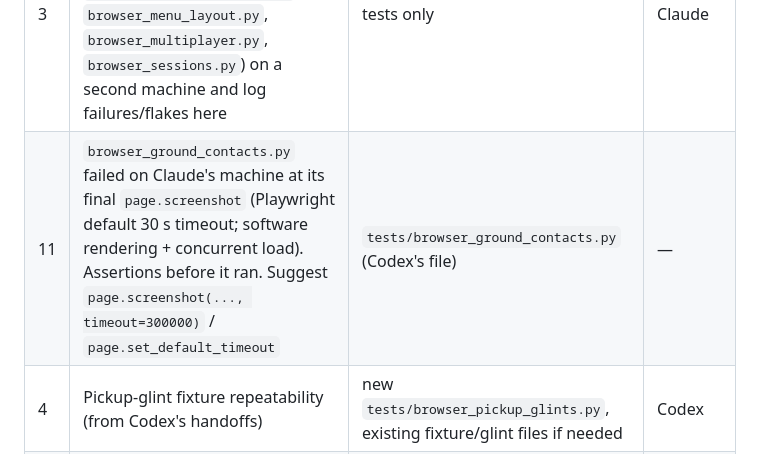
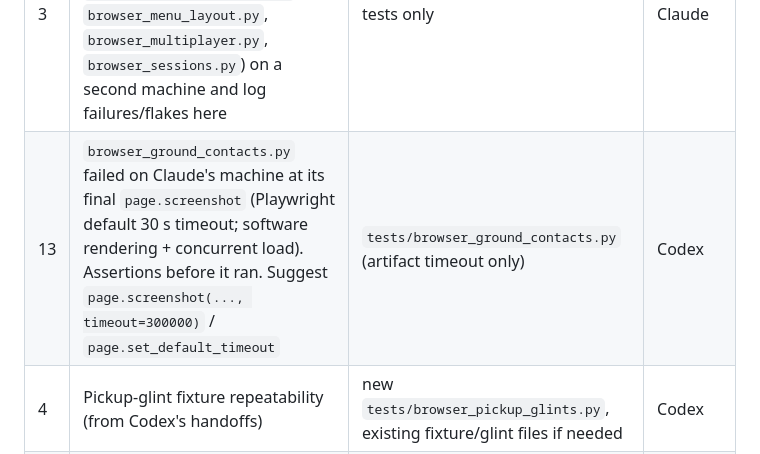
Before and after one commit to FreshFroge/helium-moon, a Markdown page: docs/BACKLOG.md, the part around one of its changes. Drawn GitHub-style.

Commit message:
Claim cross-machine screenshot failure and disambiguate backlog IDs

```diff
--- a/docs/BACKLOG.md
+++ b/docs/BACKLOG.md
@@ -20,7 +20,7 @@ possible without waiting on each other:
 | # | Issue / improvement | Area / likely files | Claimed |
 |---|---|---|---|
 | 3 | Run every existing browser suite (`browser_playthrough.py`, `browser_encounters.py`, `browser_ground_contacts.py`, `browser_menu_layout.py`, `browser_multiplayer.py`, `browser_sessions.py`) on a second machine and log failures/flakes here | tests only | Claude |
-| 11 | `browser_ground_contacts.py` failed on Claude's machine at its final `page.screenshot` (Playwright default 30 s timeout; software rendering + concurrent load). Assertions before it ran. Suggest `page.screenshot(..., timeout=300000)` / `page.set_default_timeout` | `tests/browser_ground_contacts.py` (Codex's file) | — |
+| 13 | `browser_ground_contacts.py` failed on Claude's machine at its final `page.screenshot` (Playwright default 30 s timeout; software rendering + concurrent load). Assertions before it ran. Suggest `page.screenshot(..., timeout=300000)` / `page.set_default_timeout` | `tests/browser_ground_contacts.py` (artifact timeout only) | Codex |
 | 4 | Pickup-glint fixture repeatability (from Codex's handoffs) | new `tests/browser_pickup_glints.py`, existing fixture/glint files if needed | Codex |
 | 5 | Performance budget per quality preset: draw calls/triangles/programs at fixed views, recorded as a regression test so changes can't silently double the cost | new `tests/browser_perf_budget.py` + `docs/PERFORMANCE.md` | Claude |
 | 6 | Visibility vs rendered silhouette: AI concealment uses sampled LOS; check against what the player actually sees (leaf gaps) | AI files (Codex) | — |
```
Also changed, not shown: other parts of docs/BACKLOG.md (+0 -1 lines).
